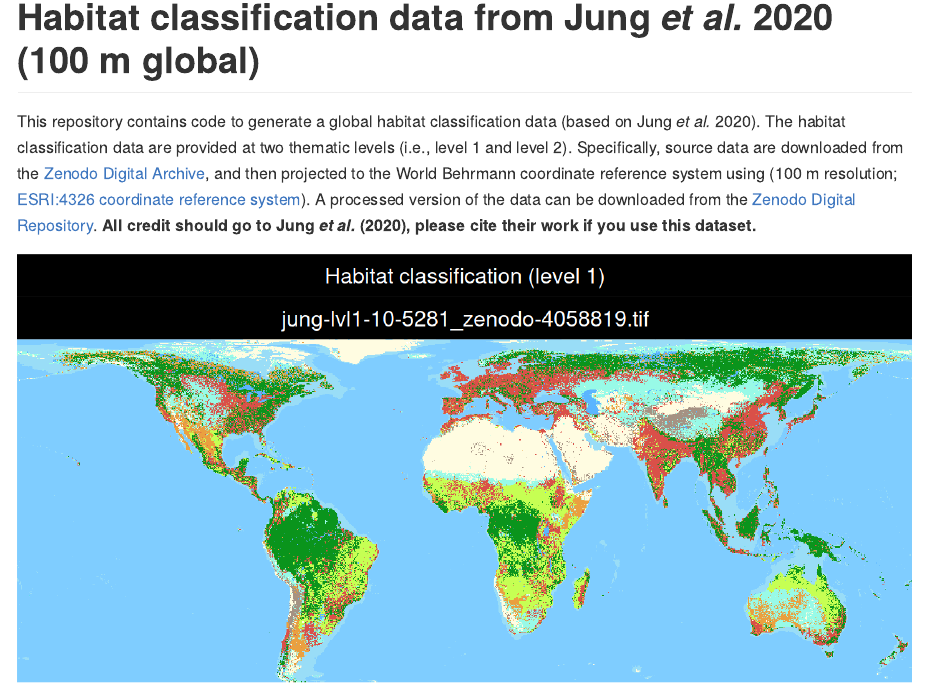
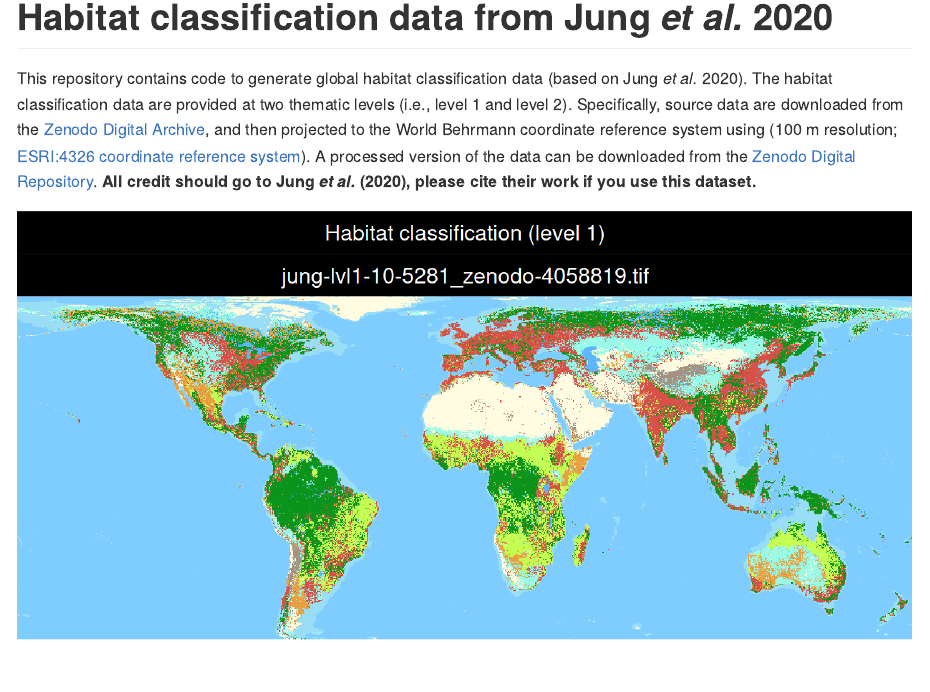
Before and after one commit to jeffreyhanson/jung-lvl1-habitat-data, an R Markdown document (README.Rmd): the page in a window 1100 px wide, from its top. The pictures show the output file README.md that the author committed with the source, drawn offline in the style of GitHub; badge pictures from the web are left out.

Commit message:
update readme

````diff
--- a/README.Rmd
+++ b/README.Rmd
@@ -6,16 +6,16 @@ output:
 
 <!--- README.md is generated from README.Rmd. Please edit that file -->
 
-# Habitat classification data from Jung *et al.* 2020 (100 m global)
+# Habitat classification data from Jung *et al.* 2020
 
 [![lifecycle](https://img.shields.io/badge/Lifecycle-stable-brightgreen.svg)](https://lifecycle.r-lib.org/articles/stages.html)
-[![DOI](https://zenodo.org/badge/TODO.svg)](https://zenodo.org/badge/latestdoi/TODO)
+[![DOI](https://img.shields.io/badge/DOI-10.5281/zenodo.6622029-blue.svg)](https://doi.org/10.5281/zenodo.6622029)
 
 ```{r, include = FALSE}
 knitr::opts_chunk$set(fig.path = "figures/README-", fig.align = "center")
 ```
 
-This repository contains code to generate a global habitat classification data (based on Jung *et al.* 2020). The habitat classification data are provided at two thematic levels (i.e., level 1 and level 2). Specifically, source data are downloaded from the [Zenodo Digital Archive](https://doi.org/10.5281/zenodo.4058356), and then projected to the World Behrmann coordinate reference system using (100 m resolution; [ESRI:4326 coordinate reference system](https://epsg.io/54017)). A processed version of the data can be downloaded from the [Zenodo Digital Repository](https://zenodo.org/badge/latestdoi/TODO). **All credit should go to Jung *et al.* (2020), please cite their work if you use this dataset.**
+This repository contains code to generate global habitat classification data (based on Jung *et al.* 2020). The habitat classification data are provided at two thematic levels (i.e., level 1 and level 2). Specifically, source data are downloaded from the [Zenodo Digital Archive](https://doi.org/10.5281/zenodo.4058356), and then projected to the World Behrmann coordinate reference system using (100 m resolution; [ESRI:4326 coordinate reference system](https://epsg.io/54017)). A processed version of the data can be downloaded from the [Zenodo Digital Repository](https://zenodo.org/badge/latestdoi/TODO). **All credit should go to Jung *et al.* (2020), please cite their work if you use this dataset.**
 
 ```{r "functions", include = FALSE}
 read_clr <- function(x) {
````
Also changed, not shown: README.md.
